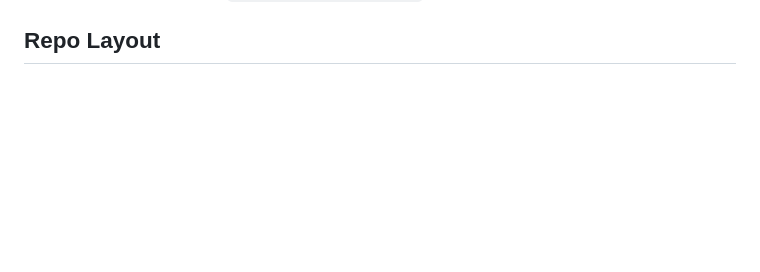
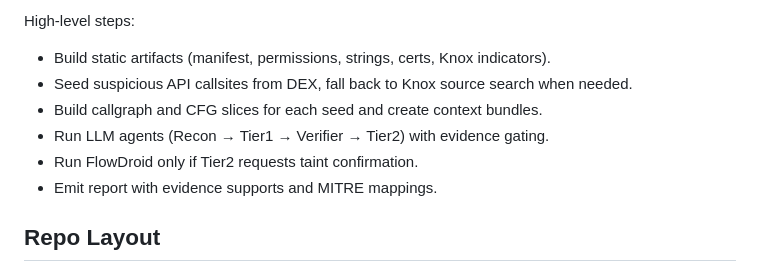
Before and after one commit to yxl74/aagv3, a Markdown page: README.md, the part around the change printed below. Rendered like a GitHub page; blank space fills up the shorter version.

```diff
--- a/README.md
+++ b/README.md
@@ -16,3 +37,10 @@ LLM-assisted Android APK malware analysis pipeline aligned to LAMD: deterministi
+High-level steps:
+- Build static artifacts (manifest, permissions, strings, certs, Knox indicators).
+- Seed suspicious API callsites from DEX, fall back to Knox source search when needed.
+- Build callgraph and CFG slices for each seed and create context bundles.
+- Run LLM agents (Recon → Tier1 → Verifier → Tier2) with evidence gating.
+- Run FlowDroid only if Tier2 requests taint confirmation.
+- Emit report with evidence supports and MITRE mappings.
 
 ## Repo Layout
 
```
Also changed, not shown: other parts of README.md (+21 -0 lines).
